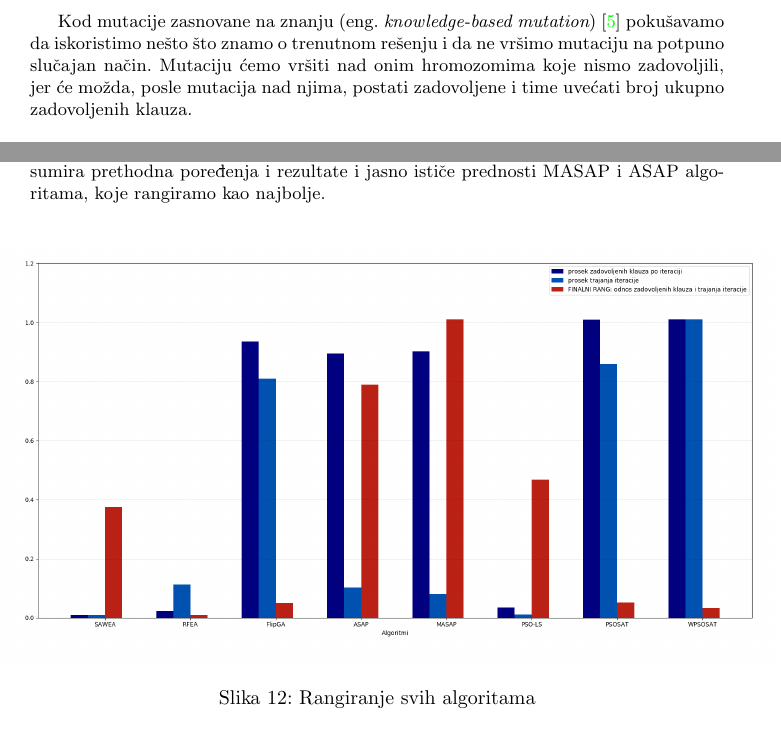
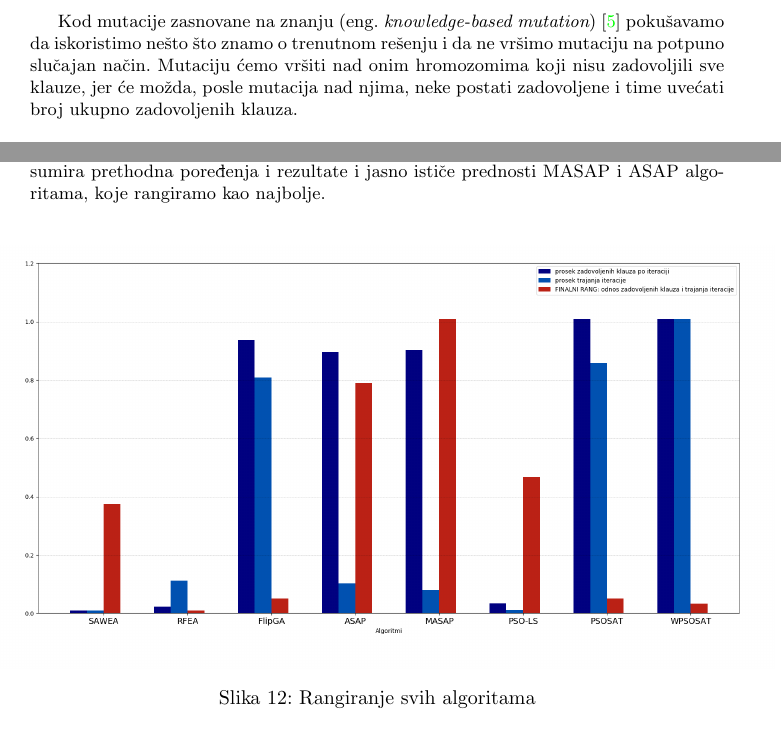
Before and after one commit to zokaaagajich/max-k-sat, a LaTeX document (doc/max-k-sat.tex): two parts of pages 6 and 21 of 22, joined at a grey line, cut so that both start at the same text. Compiled offline with pdfLaTeX.

Commit message:
minor changes

```diff
--- a/doc/max-k-sat.tex
+++ b/doc/max-k-sat.tex
@@ -338,8 +338,8 @@ U tom slučaju ne radi ništa i prelazi na sledeći gen hromozoma.
 Kod mutacije zasnovane na znanju (eng.~{\em knowledge-based mutation}) \cite{ea_with_table}
 pokušavamo da iskoristimo nešto što znamo o trenutnom rešenju
 i da ne vršimo mutaciju na potpuno slučajan način.
-Mutaciju ćemo vršiti nad onim hromozomima koje nismo zadovoljili,
-jer će možda, posle mutacija nad njima, postati zadovoljene i time uvećati broj ukupno
+Mutaciju ćemo vršiti nad onim hromozomima koji nisu zadovoljili sve klauze,
+jer će možda, posle mutacija nad njima, neke postati zadovoljene i time uvećati broj ukupno
 zadovoljenih klauza.\\
 
 Za dati hromozom, koji predstavlja
@@ -1107,7 +1107,7 @@ i jasno ističe prednosti MASAP i ASAP algoritama, koje rangiramo kao najbolje.
 
 \begin{figure}[h!]
 \centering
-\includegraphics[width=\textwidth]{poredjenje.png}
+\includegraphics[width=\textwidth]{final-cmp.png}
 \caption{Rangiranje svih algoritama}\label{img:poredjenje}
 \end{figure}
 
```
Also changed, not shown: doc/img/final-cmp.png (added), doc/img/poredjenje.png (deleted), doc/max-k-sat.pdf, 1 other file.
